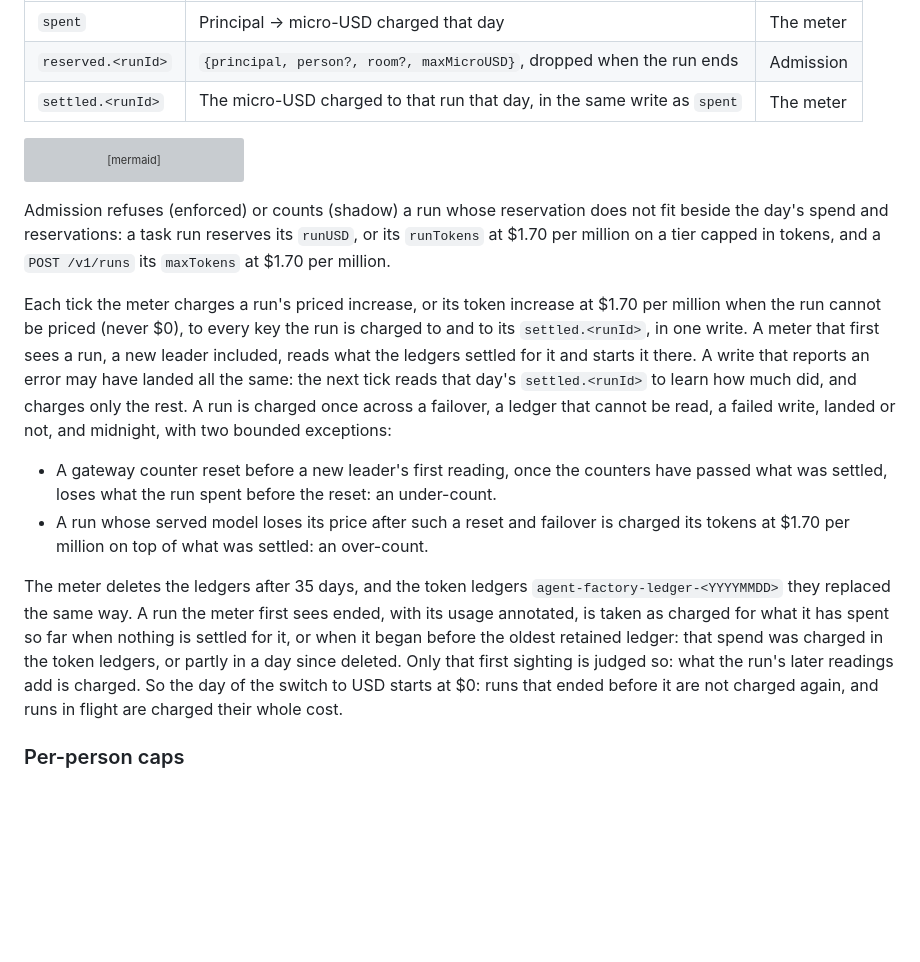
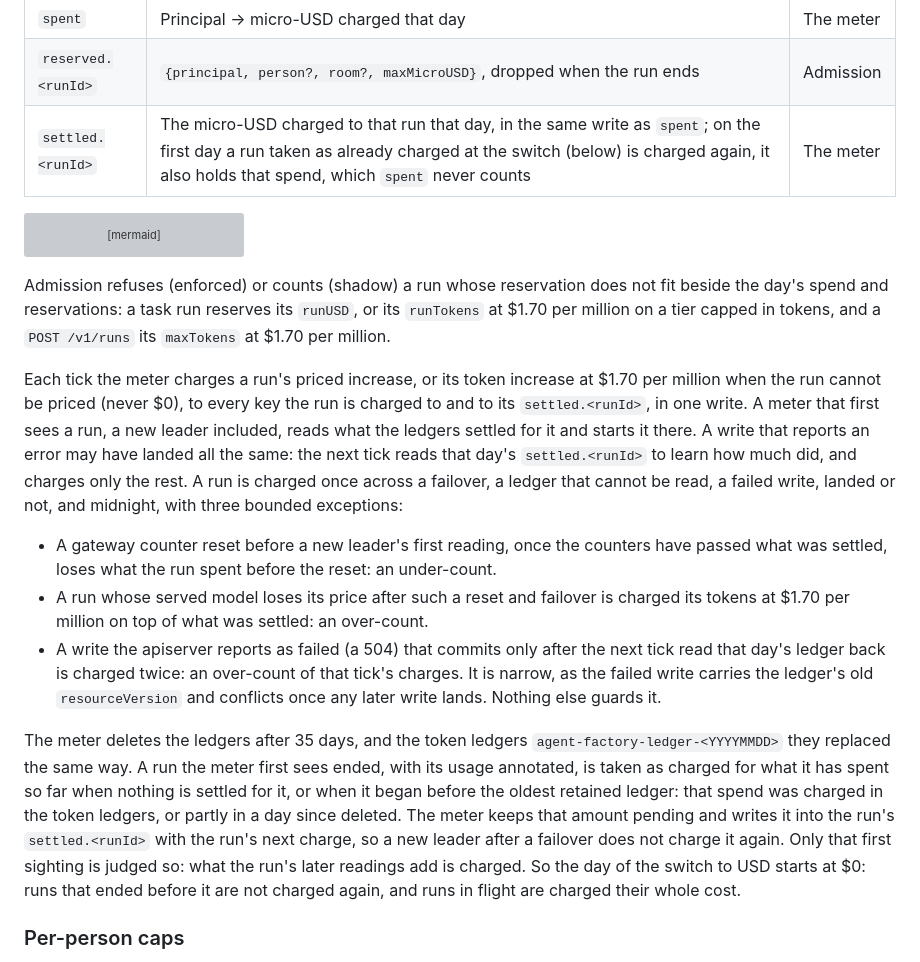
Before and after one commit to Smana/agent-platform, a Markdown page: docs/factory.md, the part around the change. Drawn GitHub-style; blank space fills up the shorter version; grey boxes are pictures that could not be loaded.

````diff
--- a/docs/factory.md
+++ b/docs/factory.md
@@ -320,7 +320,7 @@ One ConfigMap per UTC day, `agent-factory-ledger-usd-<YYYYMMDD>`, holds the days
 |---|---|---|
 | `spent` | Principal → micro-USD charged that day | The meter |
 | `reserved.<runId>` | `{principal, person?, room?, maxMicroUSD}`, dropped when the run ends | Admission |
-| `settled.<runId>` | The micro-USD charged to that run that day, in the same write as `spent` | The meter |
+| `settled.<runId>` | The micro-USD charged to that run that day, in the same write as `spent`; on the first day a run taken as already charged at the switch (below) is charged again, it also holds that spend, which `spent` never counts | The meter |
 
 ```mermaid
 flowchart LR
@@ -340,18 +340,24 @@ when the run cannot be priced (never $0), to every key the run is charged to and
 the ledgers settled for it and starts it there. A write that reports an error may have landed all
 the same: the next tick reads that day's `settled.<runId>` to learn how much did, and charges only
 the rest. A run is charged once across a failover, a ledger that cannot be read, a failed write,
-landed or not, and midnight, with two bounded exceptions:
+landed or not, and midnight, with three bounded exceptions:
 
 - A gateway counter reset before a new leader's first reading, once the counters have passed what
   was settled, loses what the run spent before the reset: an under-count.
 - A run whose served model loses its price after such a reset and failover is charged its tokens
   at $1.70 per million on top of what was settled: an over-count.
+- A write the apiserver reports as failed (a 504) that commits only after the next tick read that
+  day's ledger back is charged twice: an over-count of that tick's charges. It is narrow, as the
+  failed write carries the ledger's old `resourceVersion` and conflicts once any later write
+  lands. Nothing else guards it.
 
 The meter deletes the ledgers after 35 days, and the token ledgers `agent-factory-ledger-<YYYYMMDD>`
 they replaced the same way. A run the meter first sees ended, with its usage annotated, is taken as
 charged for what it has spent so far when nothing is settled for it, or when it began before the
 oldest retained ledger: that spend was charged in the token ledgers, or partly in a day since
-deleted. Only that first sighting is judged so: what the run's later readings add is charged. So
+deleted. The meter keeps that amount pending and writes it into the run's `settled.<runId>` with
+the run's next charge, so a new leader after a failover does not charge it again. Only that first
+sighting is judged so: what the run's later readings add is charged. So
 the day of the switch to USD starts at $0: runs that ended before it are not charged again, and runs
 in flight are charged their whole cost.
 
````
Also changed, not shown: docs/operations.md (+2 -1 lines).
